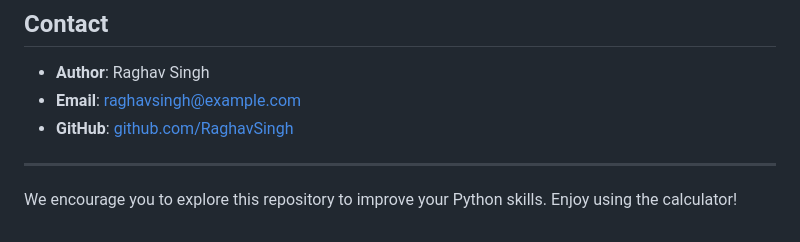
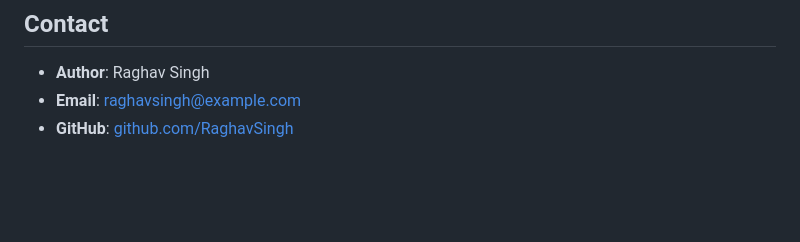
Before and after one commit to RaghavSingh1212/rag-projects, a Markdown page: Calculator/ReadMe.md, the part around the change. Drawn GitHub-style; blank space fills up the shorter version.

```diff
--- a/Calculator/ReadMe.md
+++ b/Calculator/ReadMe.md
@@ -76,7 +76,3 @@ This project is open-source under the [MIT License](https://opensource.org/licen
 - **Author**: Raghav Singh
 - **Email**: [raghavsingh@example.com](mailto:raghav.world1212@gmail.com)
 - **GitHub**: [github.com/RaghavSingh](https://github.com/RaghavSingh)
-
----
-
-We encourage you to explore this repository to improve your Python skills. Enjoy using the calculator!
```
